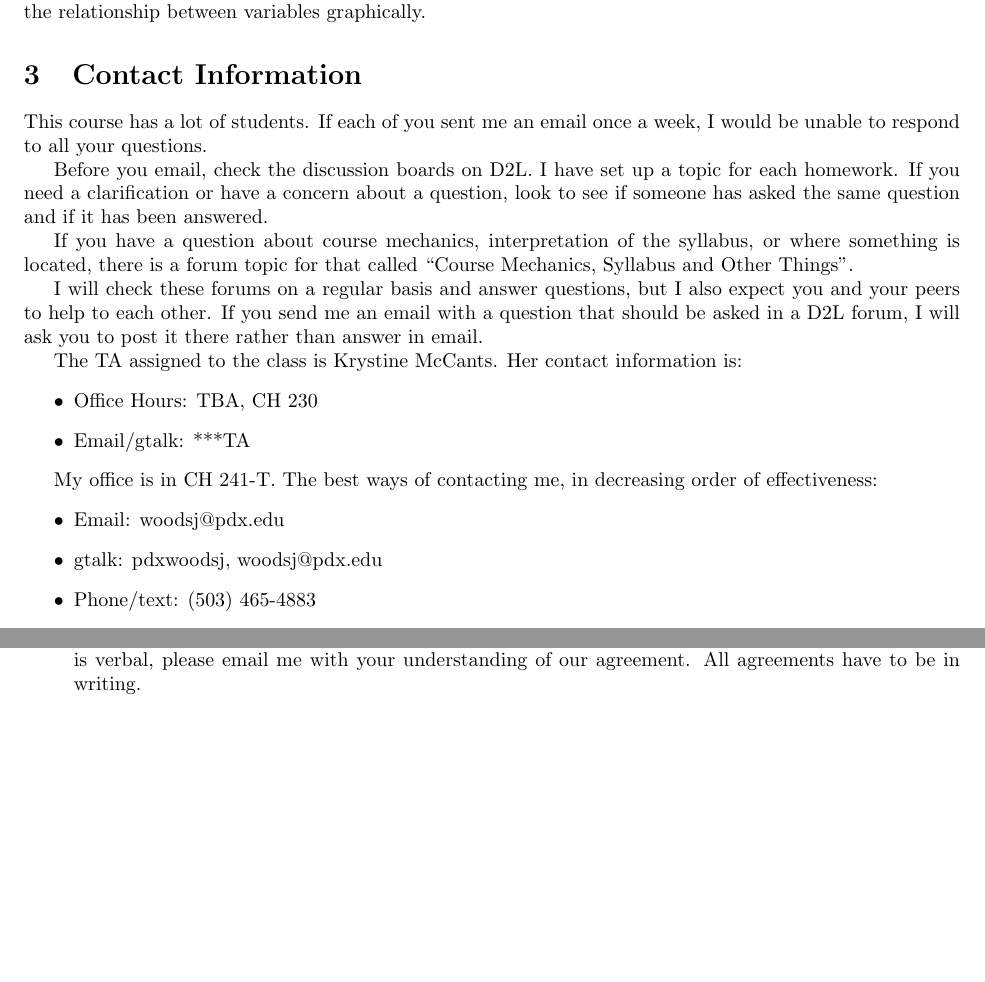
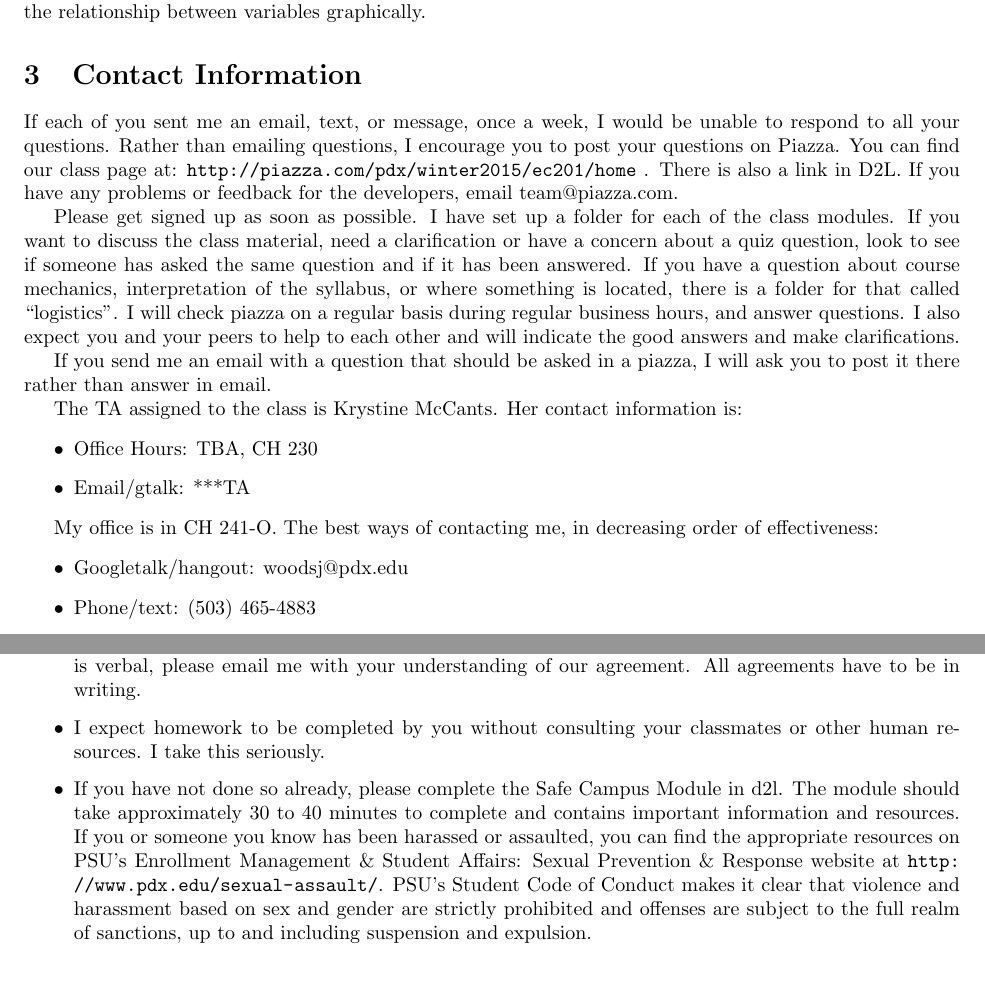
Before and after one commit to woodsjam/Course-Intro-Microeconomics, a LaTeX document (EC201SyllabusWinter15.tex): two parts of pages 1 and 3 of 4, joined at a grey line, cut so that both start at the same text, the shorter picture padded with empty space. Compiled offline with pdfLaTeX.

Commit message:
First round of edits.  Just adding correct links for the most part. No deep reading.

```diff
--- a/EC201SyllabusWinter15.tex
+++ b/EC201SyllabusWinter15.tex
@@ -2,9 +2,9 @@
 \usepackage{fullpage}
 \usepackage{url}
 \newcommand{\Term}{Winter 2015}
-\newcommand{\Office}{Wednesday 12:00-1:00}
+\newcommand{\Office}{Wednesday Noon-1:00}
 \newcommand{\ExamOne}{Final Exam:  March 17th, 8:00-9:50}
-\newcommand{\Section}{001}
+\newcommand{\Section}{003}
 %opening
 \title{
 Introductory Microeconomics\\
@@ -35,21 +35,15 @@ picturing the relationship between variables graphically.
 
 
 \section{Contact Information}
-This course has a lot of students.  If each of you sent me an email
-once a week, I would be unable to respond to all your questions.
+If each of you sent me an email, text, or message, once a week, I would be unable to respond to all your questions.  Rather than emailing questions, I encourage you to post your questions on Piazza. You can find our class page at: \url{http://piazza.com/pdx/winter2015/ec201/home} .  There is also a link in D2L. If you have any problems or feedback for the developers, email team@piazza.com.
 
-Before you email, check the discussion boards on D2L.  I have set up a
-topic for each homework. If you need a clarification or
-have a concern about a question, look to see if someone has asked
-the same question and if it has been answered.
+Please get signed up as soon as possible. I have set up a
+folder for each of the class modules. If you want to discuss the class material, need a clarification or have a concern about a quiz question, look to see if someone has asked the same question and if it has been answered.
+If you have a question about course mechanics, interpretation of the
+syllabus, or where something is located, there is a folder for
+that called ``logistics''. I will check piazza on a regular basis during regular business hours, and answer questions. I also expect you and your peers to help to each other and will indicate the good answers and make clarifications.
 
-If you have a question about course mechanics, interpretation of the
-syllabus, or where something is located, there is a forum topic for
-that called ``Course Mechanics, Syllabus and Other Things''.
-
-I will check these forums on a regular basis and answer questions, but
-I also expect you and your peers to help to each other.  If you send
-me an email with a question that should be asked in a D2L forum, I
+If you send me an email with a question that should be asked in a piazza, I
 will ask you to post it there rather than answer in email.
 
 The TA assigned to the class is Krystine McCants.
@@ -60,10 +54,9 @@ The TA assigned to the class is Krystine McCants.
  \end{itemize}
 
 
-My office is in CH 241-T.  The best ways of contacting me, in
+My office is in CH 241-O.  The best ways of contacting me, in
 decreasing order of effectiveness:
 \begin{itemize}
-\item Email: woodsj@pdx.edu
-\item gtalk: pdxwoodsj, woodsj@pdx.edu
+\item Googletalk/hangout: woodsj@pdx.edu
 \item Phone/text: (503) 465-4883
-\item Skype: woodsjam
+\item Email:woodsj@pdx.edu (Answered only on M W and F)
@@ -173,6 +167,10 @@ class.
   soon as possible. If the notice is verbal, please email me with your
   understanding of our agreement. All agreements have to be in
   writing.
+
+\item I expect homework to be completed by you without consulting your classmates or other human resources.  I take this seriously.
+
+\item If you have not done so already, please complete the Safe Campus Module in d2l. The module should take approximately 30 to 40 minutes to complete and contains important information and resources. If you or someone you know has been harassed or assaulted, you can find the appropriate resources on PSU’s Enrollment Management \& Student Affairs: Sexual Prevention \& Response website at \url{http://www.pdx.edu/sexual-assault/}. PSU's Student Code of Conduct makes it clear that violence and harassment based on sex and gender are strictly prohibited and offenses are subject to the full realm of sanctions, up to and including suspension and expulsion.
 
 \end{itemize}
 
```
Also changed, not shown: EC201SyllabusWinter15.pdf, EC201SyllabusWinter15.tex (20 more changed lines).
